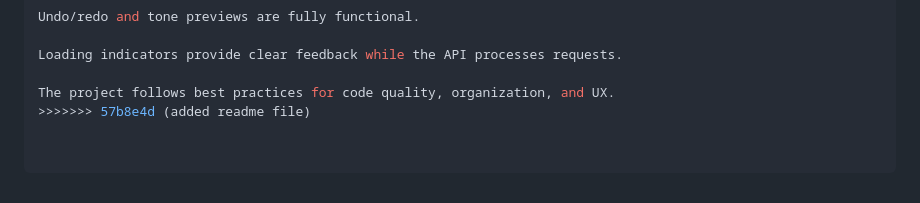
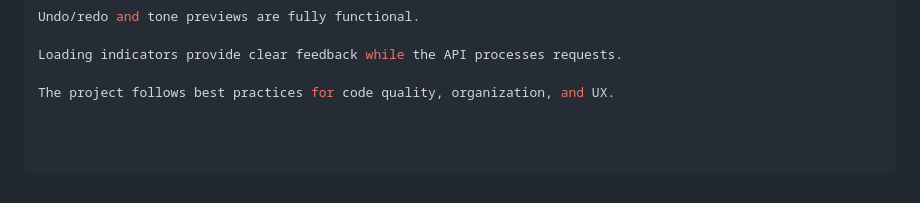
Before and after one commit to SankethRaykar/tone-picker-app, a Markdown page: README.md, the part around the change. GitHub-like rendering.

```diff
--- a/README.md
+++ b/README.md
@@ -138,4 +138,3 @@ Undo/redo and tone previews are fully functional.
 Loading indicators provide clear feedback while the API processes requests.
 
 The project follows best practices for code quality, organization, and UX.
->>>>>>> 57b8e4d (added readme file)
```
